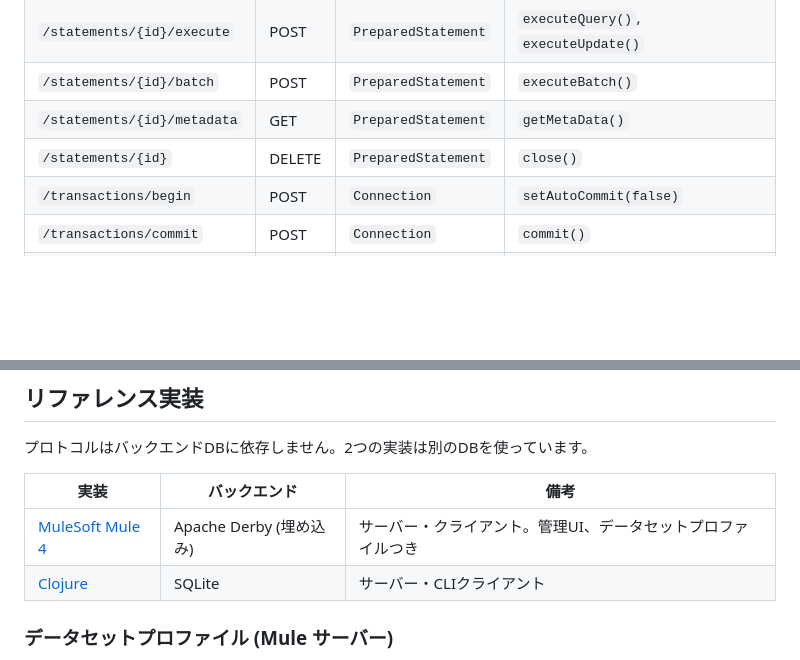
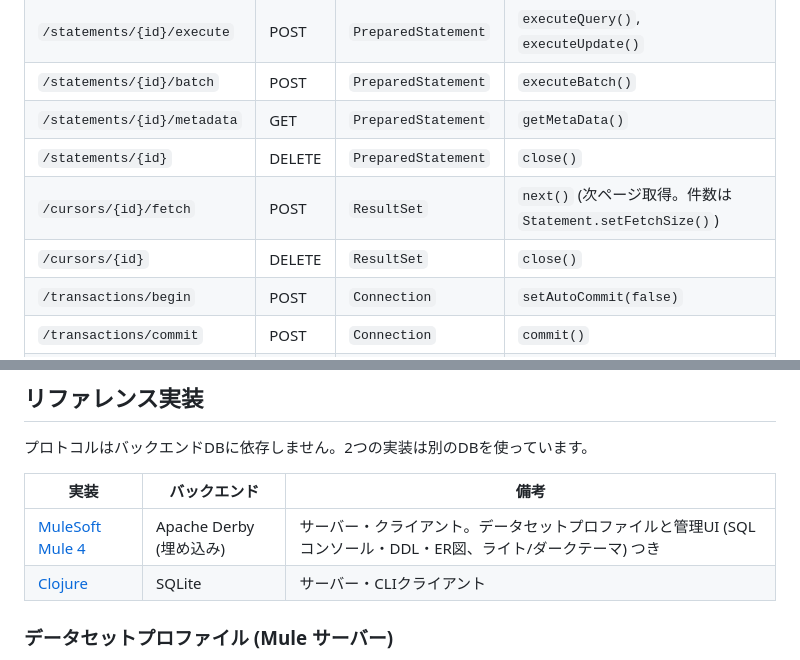
Before and after one commit to tmiya4ta/mule-clouderby, a Markdown page: README.ja.md, 2 parts joined by grey strips. Drawn GitHub-style; blank space fills up the shorter version.

```diff
--- a/README.ja.md
+++ b/README.ja.md
@@ -45,6 +45,8 @@ clouderbyは「JDBC over HTTP」を実現するためのオープンプロトコ
 | `/statements/{id}/batch` | POST | `PreparedStatement` | `executeBatch()` |
 | `/statements/{id}/metadata` | GET | `PreparedStatement` | `getMetaData()` |
 | `/statements/{id}` | DELETE | `PreparedStatement` | `close()` |
+| `/cursors/{id}/fetch` | POST | `ResultSet` | `next()` (次ページ取得。件数は `Statement.setFetchSize()`) |
+| `/cursors/{id}` | DELETE | `ResultSet` | `close()` |
 | `/transactions/begin` | POST | `Connection` | `setAutoCommit(false)` |
 | `/transactions/commit` | POST | `Connection` | `commit()` |
 | `/transactions/rollback` | POST | `Connection` | `rollback()` |
@@ -149,7 +151,7 @@ clouderby/
 
 | 実装 | バックエンド | 備考 |
 |------|-------------|------|
-| [MuleSoft Mule 4](docs/mule-reference.md) | Apache Derby (埋め込み) | サーバー・クライアント。管理UI、データセットプロファイルつき |
+| [MuleSoft Mule 4](docs/mule-reference.md) | Apache Derby (埋め込み) | サーバー・クライアント。データセットプロファイルと管理UI (SQLコンソール・DDL・ER図、ライト/ダークテーマ) つき |
 | [Clojure](docs/clojure-reference.md) | SQLite | サーバー・CLIクライアント |
 
 ### データセットプロファイル (Mule サーバー)
```
Also changed, not shown: other parts of README.ja.md (+7 -7 lines), README.md (+10 -8 lines).
